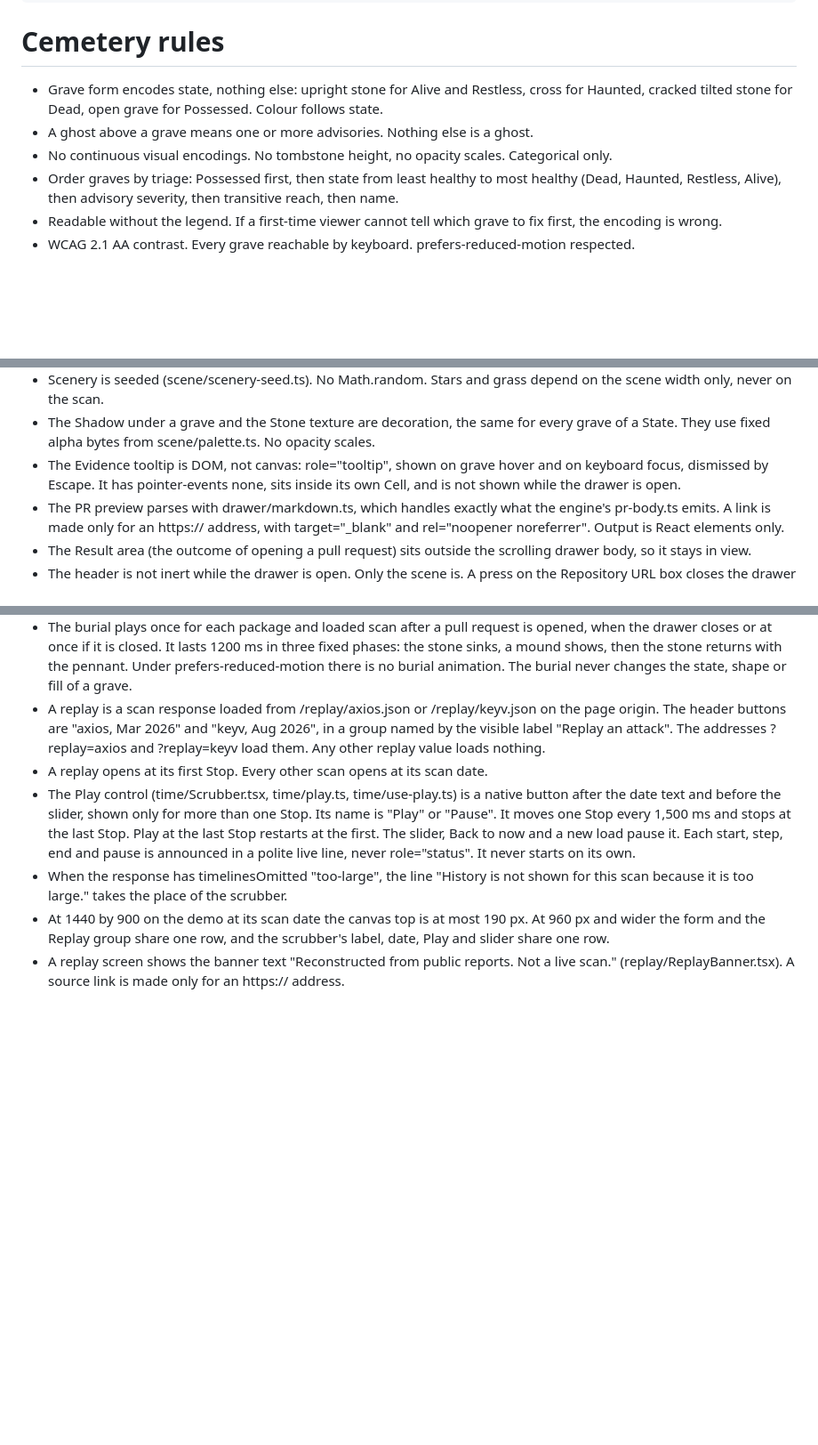
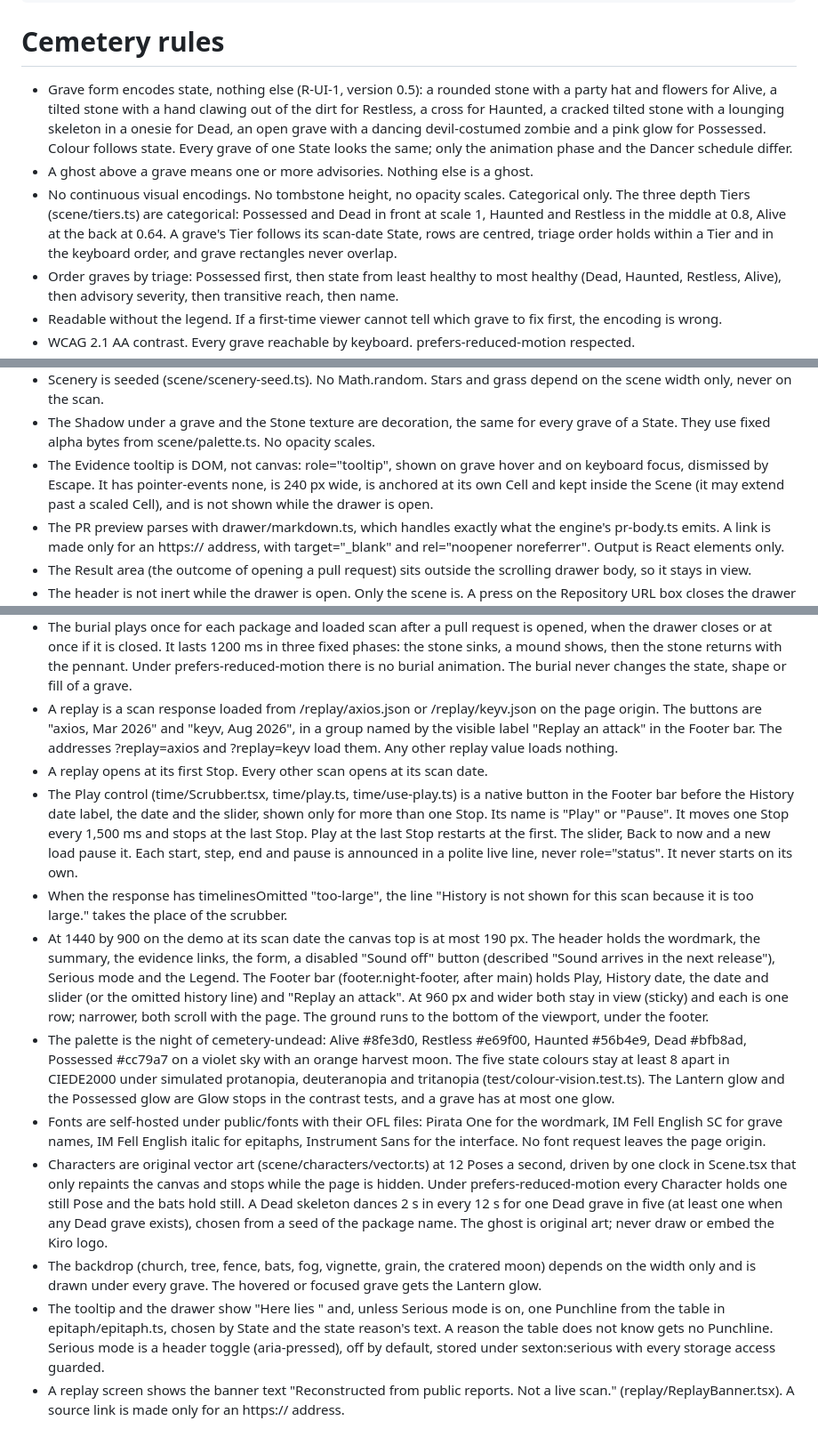
Before and after one commit to hsiddhu2/sexton, a Markdown page: .kiro/steering/web.md, 3 parts joined by grey strips. Shown at 89% size. Drawn GitHub-style; blank space fills up the shorter version.

```diff
--- a/.kiro/steering/web.md
+++ b/.kiro/steering/web.md
@@ -4,9 +4,9 @@ fileMatchPattern: ["packages/web/**/*.ts", "packages/web/**/*.tsx", "packages/we
 ---
 # Cemetery rules
 
-- Grave form encodes state, nothing else: upright stone for Alive and Restless, cross for Haunted, cracked tilted stone for Dead, open grave for Possessed. Colour follows state.
+- Grave form encodes state, nothing else (R-UI-1, version 0.5): a rounded stone with a party hat and flowers for Alive, a tilted stone with a hand clawing out of the dirt for Restless, a cross for Haunted, a cracked tilted stone with a lounging skeleton in a onesie for Dead, an open grave with a dancing devil-costumed zombie and a pink glow for Possessed. Colour follows state. Every grave of one State looks the same; only the animation phase and the Dancer schedule differ.
 - A ghost above a grave means one or more advisories. Nothing else is a ghost.
-- No continuous visual encodings. No tombstone height, no opacity scales. Categorical only.
+- No continuous visual encodings. No tombstone height, no opacity scales. Categorical only. The three depth Tiers (scene/tiers.ts) are categorical: Possessed and Dead in front at scale 1, Haunted and Restless in the middle at 0.8, Alive at the back at 0.64. A grave's Tier follows its scan-date State, rows are centred, triage order holds within a Tier and in the keyboard order, and grave rectangles never overlap.
 - Order graves by triage: Possessed first, then state from least healthy to most healthy (Dead, Haunted, Restless, Alive), then advisory severity, then transitive reach, then name.
 - Readable without the legend. If a first-time viewer cannot tell which grave to fix first, the encoding is wrong.
 - WCAG 2.1 AA contrast. Every grave reachable by keyboard. prefers-reduced-motion respected.
@@ -19,7 +19,7 @@ fileMatchPattern: ["packages/web/**/*.ts", "packages/web/**/*.tsx", "packages/we
 - ESLint bans dangerouslySetInnerHTML, innerHTML, outerHTML, insertAdjacentHTML and node: imports in packages/web/src. Render scan text as text only.
 - Scenery is seeded (scene/scenery-seed.ts). No Math.random. Stars and grass depend on the scene width only, never on the scan.
 - The Shadow under a grave and the Stone texture are decoration, the same for every grave of a State. They use fixed alpha bytes from scene/palette.ts. No opacity scales.
-- The Evidence tooltip is DOM, not canvas: role="tooltip", shown on grave hover and on keyboard focus, dismissed by Escape. It has pointer-events none, sits inside its own Cell, and is not shown while the drawer is open.
+- The Evidence tooltip is DOM, not canvas: role="tooltip", shown on grave hover and on keyboard focus, dismissed by Escape. It has pointer-events none, is 240 px wide, is anchored at its own Cell and kept inside the Scene (it may extend past a scaled Cell), and is not shown while the drawer is open.
 - The PR preview parses with drawer/markdown.ts, which handles exactly what the engine's pr-body.ts emits. A link is made only for an https:// address, with target="_blank" and rel="noopener noreferrer". Output is React elements only.
 - The Result area (the outcome of opening a pull request) sits outside the scrolling drawer body, so it stays in view.
 - The header is not inert while the drawer is open. Only the scene is. A press on the Repository URL box closes the drawer and focuses the box.
@@ -36,9 +36,14 @@ fileMatchPattern: ["packages/web/**/*.ts", "packages/web/**/*.tsx", "packages/we
 - Two forms are added and neither changes the grave form of a State. The Not-published form is an unmarked mound with no ghost, for a package whose installed version is not yet published on the chosen date. The pull request marker is a pennant beside the grave, and the grave button name ends in "pull request opened". It is not a ghost. Both have a legend chip.
 - The marker comes from the scan response (pullRequests, read from the remediation log) and from pull requests opened in this session.
 - The burial plays once for each package and loaded scan after a pull request is opened, when the drawer closes or at once if it is closed. It lasts 1200 ms in three fixed phases: the stone sinks, a mound shows, then the stone returns with the pennant. Under prefers-reduced-motion there is no burial animation. The burial never changes the state, shape or fill of a grave.
-- A replay is a scan response loaded from /replay/axios.json or /replay/keyv.json on the page origin. The header buttons are "axios, Mar 2026" and "keyv, Aug 2026", in a group named by the visible label "Replay an attack". The addresses ?replay=axios and ?replay=keyv load them. Any other replay value loads nothing.
+- A replay is a scan response loaded from /replay/axios.json or /replay/keyv.json on the page origin. The buttons are "axios, Mar 2026" and "keyv, Aug 2026", in a group named by the visible label "Replay an attack" in the Footer bar. The addresses ?replay=axios and ?replay=keyv load them. Any other replay value loads nothing.
 - A replay opens at its first Stop. Every other scan opens at its scan date.
-- The Play control (time/Scrubber.tsx, time/play.ts, time/use-play.ts) is a native button after the date text and before the slider, shown only for more than one Stop. Its name is "Play" or "Pause". It moves one Stop every 1,500 ms and stops at the last Stop. Play at the last Stop restarts at the first. The slider, Back to now and a new load pause it. Each start, step, end and pause is announced in a polite live line, never role="status". It never starts on its own.
+- The Play control (time/Scrubber.tsx, time/play.ts, time/use-play.ts) is a native button in the Footer bar before the History date label, the date and the slider, shown only for more than one Stop. Its name is "Play" or "Pause". It moves one Stop every 1,500 ms and stops at the last Stop. Play at the last Stop restarts at the first. The slider, Back to now and a new load pause it. Each start, step, end and pause is announced in a polite live line, never role="status". It never starts on its own.
 - When the response has timelinesOmitted "too-large", the line "History is not shown for this scan because it is too large." takes the place of the scrubber.
-- At 1440 by 900 on the demo at its scan date the canvas top is at most 190 px. At 960 px and wider the form and the Replay group share one row, and the scrubber's label, date, Play and slider share one row.
+- At 1440 by 900 on the demo at its scan date the canvas top is at most 190 px. The header holds the wordmark, the summary, the evidence links, the form, a disabled "Sound off" button (described "Sound arrives in the next release"), Serious mode and the Legend. The Footer bar (footer.night-footer, after main) holds Play, History date, the date and slider (or the omitted history line) and "Replay an attack". At 960 px and wider both stay in view (sticky) and each is one row; narrower, both scroll with the page. The ground runs to the bottom of the viewport, under the footer.
+- The palette is the night of cemetery-undead: Alive #8fe3d0, Restless #e69f00, Haunted #56b4e9, Dead #bfb8ad, Possessed #cc79a7 on a violet sky with an orange harvest moon. The five state colours stay at least 8 apart in CIEDE2000 under simulated protanopia, deuteranopia and tritanopia (test/colour-vision.test.ts). The Lantern glow and the Possessed glow are Glow stops in the contrast tests, and a grave has at most one glow.
+- Fonts are self-hosted under public/fonts with their OFL files: Pirata One for the wordmark, IM Fell English SC for grave names, IM Fell English italic for epitaphs, Instrument Sans for the interface. No font request leaves the page origin.
+- Characters are original vector art (scene/characters/vector.ts) at 12 Poses a second, driven by one clock in Scene.tsx that only repaints the canvas and stops while the page is hidden. Under prefers-reduced-motion every Character holds one still Pose and the bats hold still. A Dead skeleton dances 2 s in every 12 s for one Dead grave in five (at least one when any Dead grave exists), chosen from a seed of the package name. The ghost is original art; never draw or embed the Kiro logo.
+- The backdrop (church, tree, fence, bats, fog, vignette, grain, the cratered moon) depends on the width only and is drawn under every grave. The hovered or focused grave gets the Lantern glow.
+- The tooltip and the drawer show "Here lies <name> <version>" and, unless Serious mode is on, one Punchline from the table in epitaph/epitaph.ts, chosen by State and the state reason's text. A reason the table does not know gets no Punchline. Serious mode is a header toggle (aria-pressed), off by default, stored under sexton:serious with every storage access guarded.
 - A replay screen shows the banner text "Reconstructed from public reports. Not a live scan." (replay/ReplayBanner.tsx). A source link is made only for an https:// address.
```
Also changed, not shown: CREDITS.md (added, +20 -0 lines), README.md (+2 -0 lines), docs/cemetery.png, docs/replay-axios.png, 5 other files.
